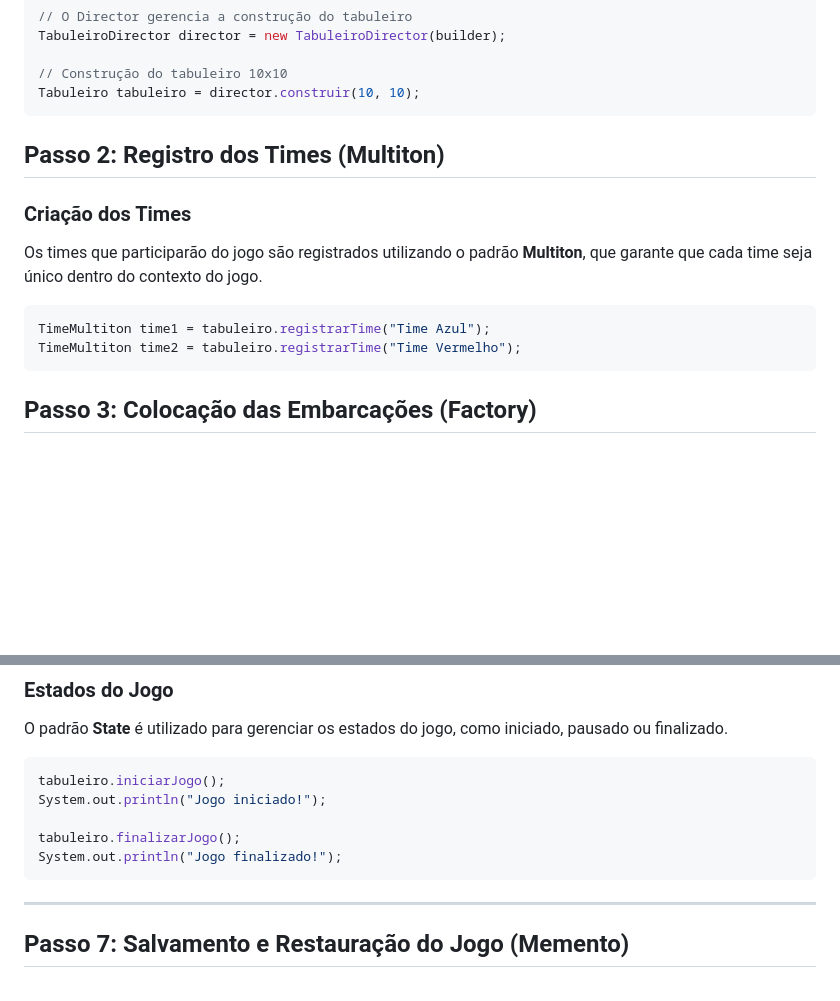
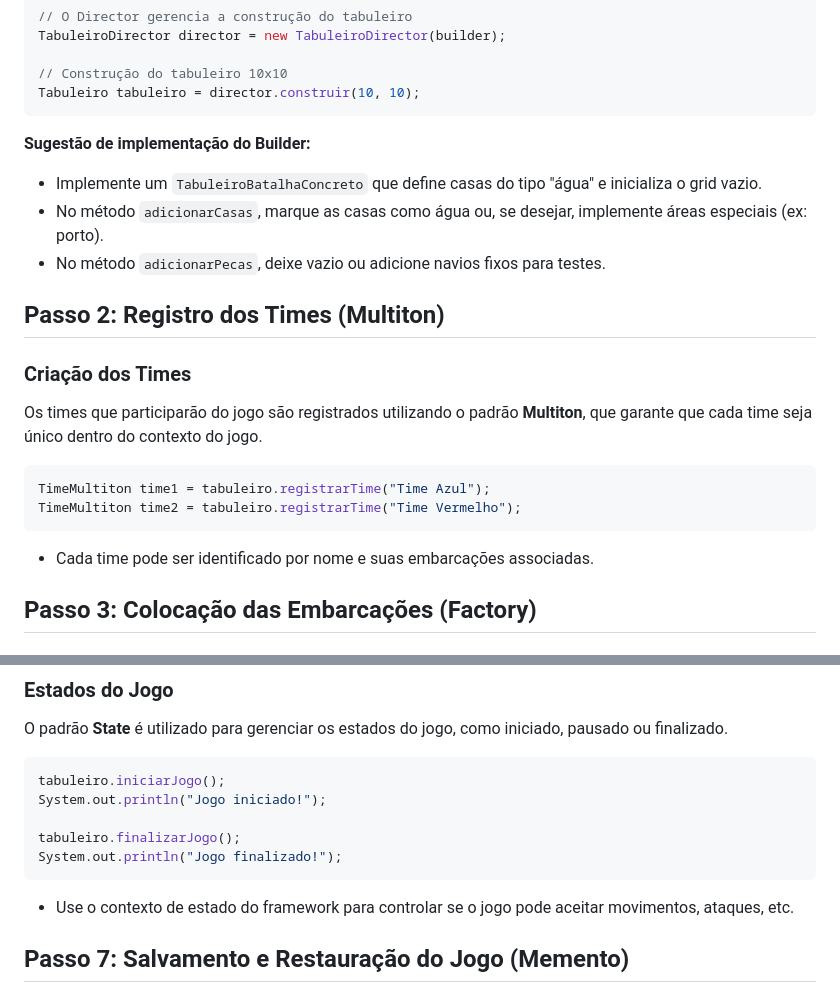
Before and after one commit to 20242-ifba-saj-ads-ppr/framework-equipe5, a Markdown page: Markdowns/BatalhaNavalComOFramework.md, 2 parts joined by grey strips. Rendered like a GitHub page; blank space fills up the shorter version.

````diff
--- a/Markdowns/BatalhaNavalComOFramework.md
+++ b/Markdowns/BatalhaNavalComOFramework.md
@@ -20,6 +19,10 @@ TabuleiroDirector director = new TabuleiroDirector(builder);
 Tabuleiro tabuleiro = director.construir(10, 10);
 ```
 
+**Sugestão de implementação do Builder:**
+- Implemente um `TabuleiroBatalhaConcreto` que define casas do tipo "água" e inicializa o grid vazio.
+- No método `adicionarCasas`, marque as casas como água ou, se desejar, implemente áreas especiais (ex: porto).
+- No método `adicionarPecas`, deixe vazio ou adicione navios fixos para testes.
 
 ## Passo 2: Registro dos Times (Multiton)
 
@@ -32,6 +35,7 @@ TimeMultiton time1 = tabuleiro.registrarTime("Time Azul");
 TimeMultiton time2 = tabuleiro.registrarTime("Time Vermelho");
 ```
 
+- Cada time pode ser identificado por nome e suas embarcações associadas.
 
 ## Passo 3: Colocação das Embarcações (Factory)
 
@@ -128,7 +141,7 @@ tabuleiro.finalizarJogo();
 System.out.println("Jogo finalizado!");
 ```
 
----
+- Use o contexto de estado do framework para controlar se o jogo pode aceitar movimentos, ataques, etc.
 
 ## Passo 7: Salvamento e Restauração do Jogo (Memento)
 
````
Also changed, not shown: other parts of Markdowns/BatalhaNavalComOFramework.md (+73 -13 lines).
